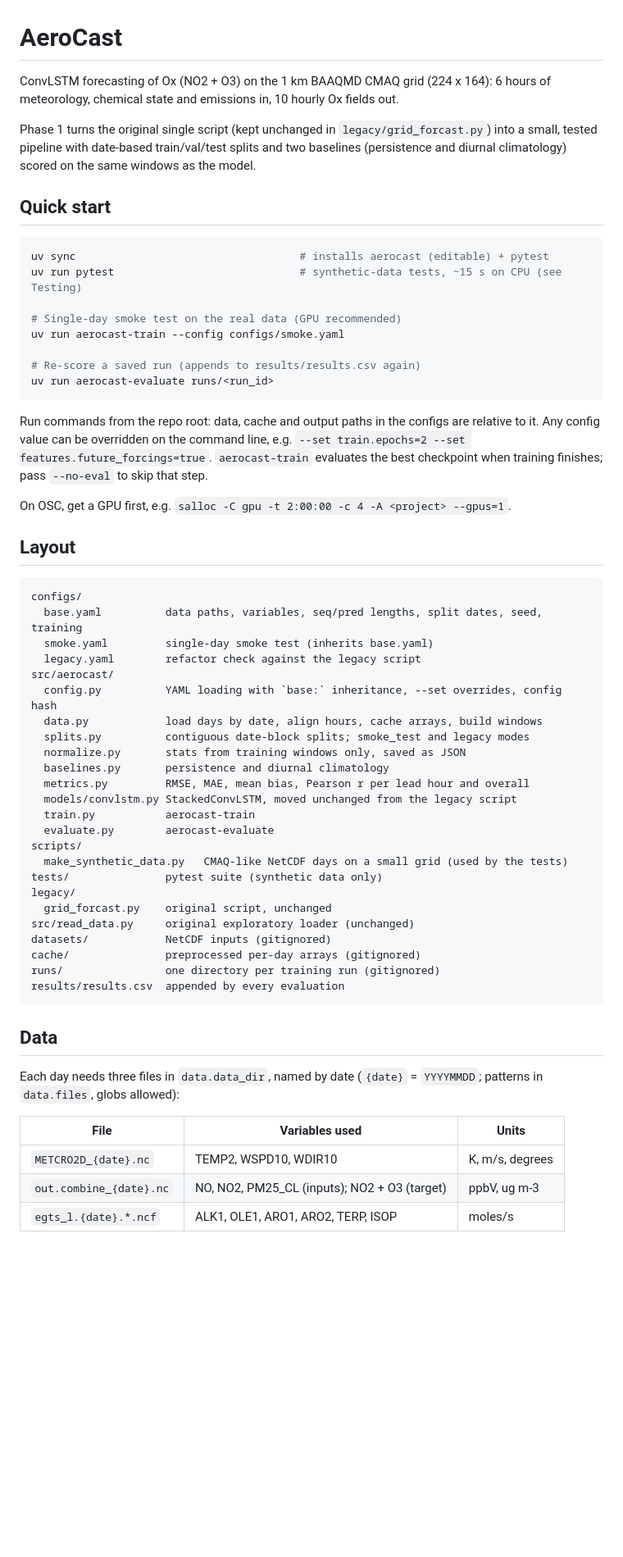
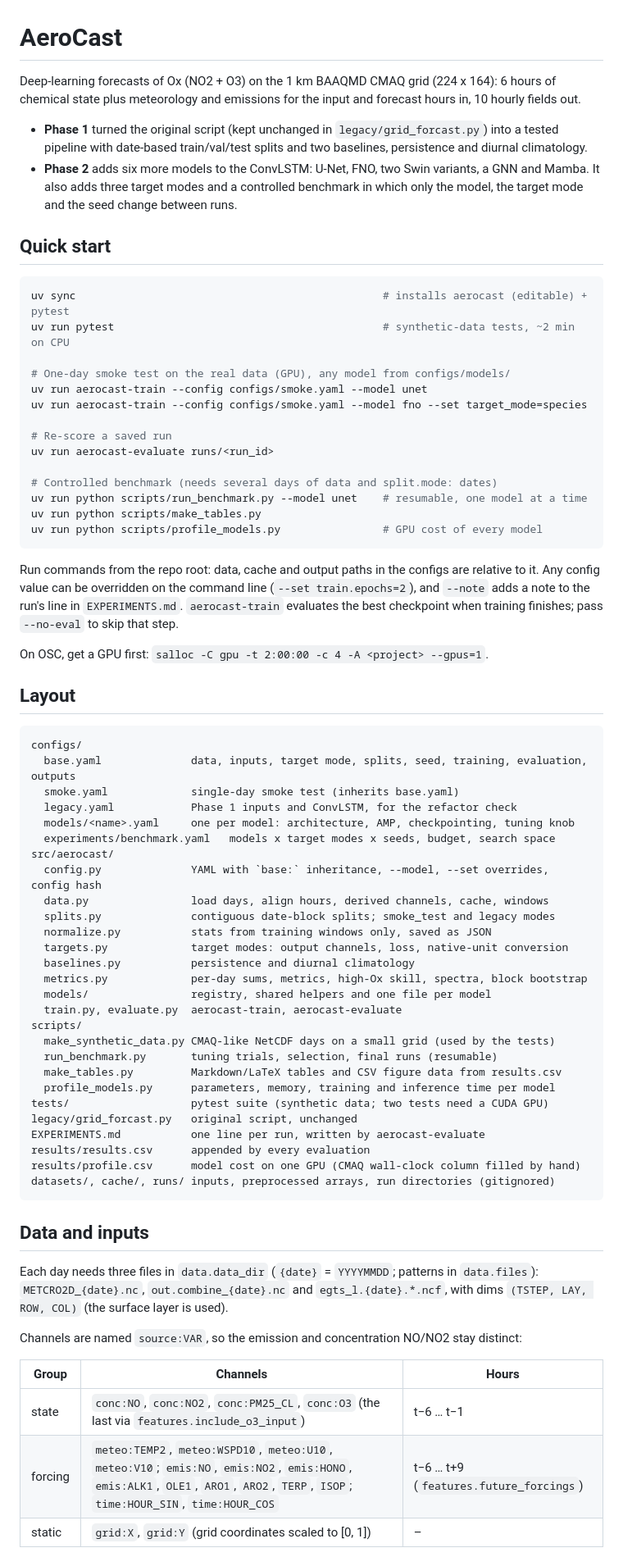
Before and after one commit to alinutzal/aerocast, a Markdown page: README.md, the part around one of its changes. Shown at 82% size. GitHub-like rendering; blank space fills up the shorter version.

````diff
--- a/README.md
+++ b/README.md
@@ -1,69 +1,85 @@
 # AeroCast
 
-ConvLSTM forecasting of Ox (NO2 + O3) on the 1 km BAAQMD CMAQ grid (224 x 164): 6 hours of
-meteorology, chemical state and emissions in, 10 hourly Ox fields out.
+Deep-learning forecasts of Ox (NO2 + O3) on the 1 km BAAQMD CMAQ grid (224 x 164): 6 hours of
+chemical state plus meteorology and emissions for the input and forecast hours in, 10 hourly
+fields out.
 
-Phase 1 turns the original single script (kept unchanged in `legacy/grid_forcast.py`) into a small,
-tested pipeline with date-based train/val/test splits and two baselines (persistence and diurnal
-climatology) scored on the same windows as the model.
+- **Phase 1** turned the original script (kept unchanged in `legacy/grid_forcast.py`) into a tested
+  pipeline with date-based train/val/test splits and two baselines, persistence and diurnal
+  climatology.
+- **Phase 2** adds six more models to the ConvLSTM: U-Net, FNO, two Swin variants, a GNN and
+  Mamba. It also adds three target modes and a controlled benchmark in which only the model, the
+  target mode and the seed change between runs.
 
 ## Quick start
 
 ```bash
-uv sync                                   # installs aerocast (editable) + pytest
-uv run pytest                             # synthetic-data tests, ~15 s on CPU (see Testing)
+uv sync                                                # installs aerocast (editable) + pytest
+uv run pytest                                          # synthetic-data tests, ~2 min on CPU
 
-# Single-day smoke test on the real data (GPU recommended)
-uv run aerocast-train --config configs/smoke.yaml
+# One-day smoke test on the real data (GPU), any model from configs/models/
+uv run aerocast-train --config configs/smoke.yaml --model unet
+uv run aerocast-train --config configs/smoke.yaml --model fno --set target_mode=species
 
-# Re-score a saved run (appends to results/results.csv again)
+# Re-score a saved run
 uv run aerocast-evaluate runs/<run_id>
+
+# Controlled benchmark (needs several days of data and split.mode: dates)
+uv run python scripts/run_benchmark.py --model unet    # resumable, one model at a time
+uv run python scripts/make_tables.py
+uv run python scripts/profile_models.py                # GPU cost of every model
 ```
 
 Run commands from the repo root: data, cache and output paths in the configs are relative to it.
-Any config value can be overridden on the command line, e.g.
-`--set train.epochs=2 --set features.future_forcings=true`. `aerocast-train` evaluates the best
-checkpoint when training finishes; pass `--no-eval` to skip that step.
+Any config value can be overridden on the command line (`--set train.epochs=2`), and `--note`
+adds a note to the run's line in `EXPERIMENTS.md`. `aerocast-train` evaluates the best checkpoint
+when training finishes; pass `--no-eval` to skip that step.
 
-On OSC, get a GPU first, e.g. `salloc -C gpu -t 2:00:00 -c 4 -A <project> --gpus=1`.
+On OSC, get a GPU first: `salloc -C gpu -t 2:00:00 -c 4 -A <project> --gpus=1`.
 
 ## Layout
 
 ```
 configs/
-  base.yaml          data paths, variables, seq/pred lengths, split dates, seed, training
-  smoke.yaml         single-day smoke test (inherits base.yaml)
-  legacy.yaml        refactor check against the legacy script
+  base.yaml              data, inputs, target mode, splits, seed, training, evaluation, outputs
+  smoke.yaml             single-day smoke test (inherits base.yaml)
+  legacy.yaml            Phase 1 inputs and ConvLSTM, for the refactor check
+  models/<name>.yaml     one per model: architecture, AMP, checkpointing, tuning knob
+  experiments/benchmark.yaml   models x target modes x seeds, budget, search space
 src/aerocast/
-  config.py          YAML loading with `base:` inheritance, --set overrides, config hash
-  data.py            load days by date, align hours, cache arrays, build windows
-  splits.py          contiguous date-block splits; smoke_test and legacy modes
-  normalize.py       stats from training windows only, saved as JSON
-  baselines.py       persistence and diurnal climatology
-  metrics.py         RMSE, MAE, mean bias, Pearson r per lead hour and overall
-  models/convlstm.py StackedConvLSTM, moved unchanged from the legacy script
-  train.py           aerocast-train
-  evaluate.py        aerocast-evaluate
+  config.py              YAML with `base:` inheritance, --model, --set overrides, config hash
+  data.py                load days, align hours, derived channels, cache, windows
+  splits.py              contiguous date-block splits; smoke_test and legacy modes
+  normalize.py           stats from training windows only, saved as JSON
+  targets.py             target modes: output channels, loss, native-unit conversion
+  baselines.py           persistence and diurnal climatology
+  metrics.py             per-day sums, metrics, high-Ox skill, spectra, block bootstrap
+  models/                registry, shared helpers and one file per model
+  train.py, evaluate.py  aerocast-train, aerocast-evaluate
 scripts/
-  make_synthetic_data.py   CMAQ-like NetCDF days on a small grid (used by the tests)
-tests/               pytest suite (synthetic data only)
-legacy/
-  grid_forcast.py    original script, unchanged
-src/read_data.py     original exploratory loader (unchanged)
-datasets/            NetCDF inputs (gitignored)
-cache/               preprocessed per-day arrays (gitignored)
-runs/                one directory per training run (gitignored)
-results/results.csv  appended by every evaluation
+  make_synthetic_data.py CMAQ-like NetCDF days on a small grid (used by the tests)
+  run_benchmark.py       tuning trials, selection, final runs (resumable)
+  make_tables.py         Markdown/LaTeX tables and CSV figure data from results.csv
+  profile_models.py      parameters, memory, training and inference time per model
+tests/                   pytest suite (synthetic data; two tests need a CUDA GPU)
+legacy/grid_forcast.py   original script, unchanged
+EXPERIMENTS.md           one line per run, written by aerocast-evaluate
+results/results.csv      appended by every evaluation
+results/profile.csv      model cost on one GPU (CMAQ wall-clock column filled by hand)
+datasets/, cache/, runs/ inputs, preprocessed arrays, run directories (gitignored)
 ```
 
-## Data
+## Data and inputs
 
-Each day needs three files in `data.data_dir`, named by date (`{date}` = `YYYYMMDD`; patterns in
-`data.files`, globs allowed):
+Each day needs three files in `data.data_dir` (`{date}` = `YYYYMMDD`; patterns in `data.files`):
+`METCRO2D_{date}.nc`, `out.combine_{date}.nc` and `egts_l.{date}.*.ncf`, with dims
+`(TSTEP, LAY, ROW, COL)` (the surface layer is used).
 
-| File | Variables used | Units |
+Channels are named `source:VAR`, so the emission and concentration NO/NO2 stay distinct:
+
+| Group | Channels | Hours |
 |---|---|---|
-| `METCRO2D_{date}.nc` | TEMP2, WSPD10, WDIR10 | K, m/s, degrees |
-| `out.combine_{date}.nc` | NO, NO2, PM25_CL (inputs); NO2 + O3 (target) | ppbV, ug m-3 |
-| `egts_l.{date}.*.ncf` | ALK1, OLE1, ARO1, ARO2, TERP, ISOP | moles/s |
+| state | `conc:NO`, `conc:NO2`, `conc:PM25_CL`, `conc:O3` (the last via `features.include_o3_input`) | t−6 … t−1 |
+| forcing | `meteo:TEMP2`, `meteo:WSPD10`, `meteo:U10`, `meteo:V10`; `emis:NO`, `emis:NO2`, `emis:HONO`, `emis:ALK1`, `OLE1`, `ARO1`, `ARO2`, `TERP`, `ISOP`; `time:HOUR_SIN`, `time:HOUR_COS` | t−6 … t+9 (`features.future_forcings`) |
+| static | `grid:X`, `grid:Y` (grid coordinates scaled to [0, 1]) | – |
 
````
Also changed, not shown: other parts of README.md (+165 -149 lines).
